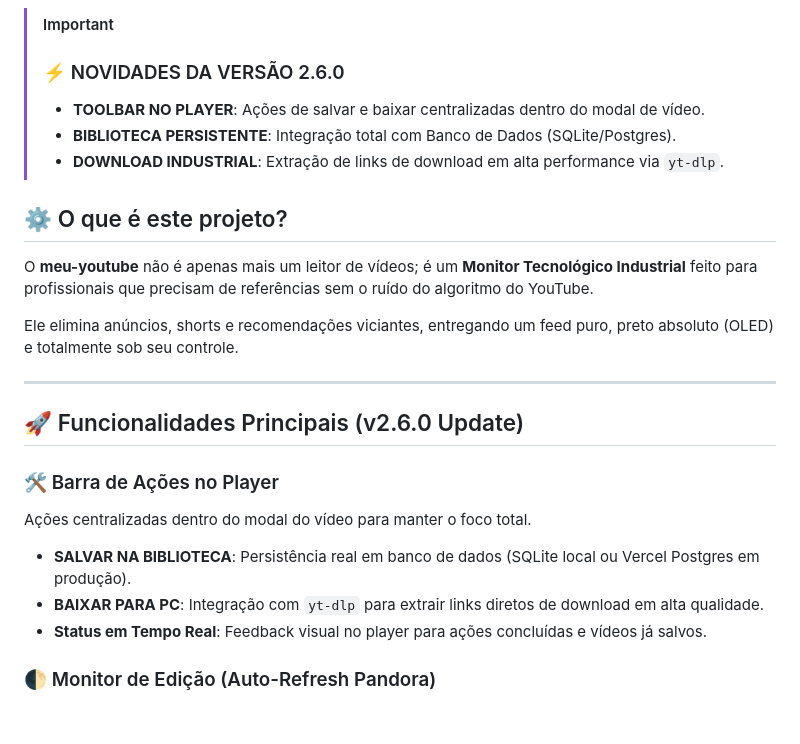
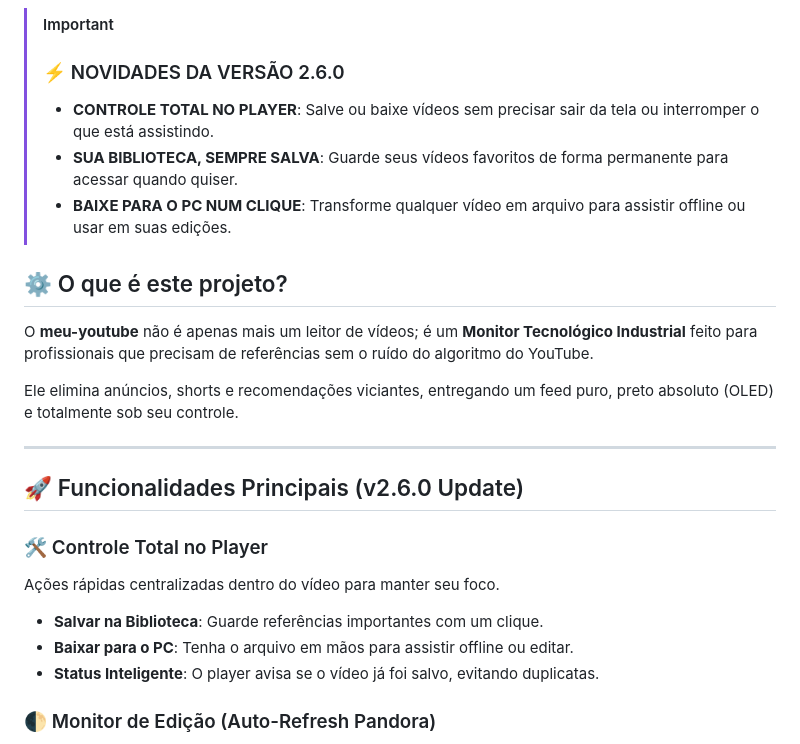
Before and after one commit to eldolucio/meu-youtube, a Markdown page: README.md, the part around the change. Rendered like a GitHub page; blank space fills up the shorter version.

Commit message:
docs: use user-focused language for v2.6.0 features

```diff
--- a/README.md
+++ b/README.md
@@ -8,9 +8,9 @@
 
 > [!IMPORTANT]
 > ### ⚡ NOVIDADES DA VERSÃO 2.6.0
-> - **TOOLBAR NO PLAYER**: Ações de salvar e baixar centralizadas dentro do modal de vídeo.
-> - **BIBLIOTECA PERSISTENTE**: Integração total com Banco de Dados (SQLite/Postgres).
-> - **DOWNLOAD INDUSTRIAL**: Extração de links de download em alta performance via `yt-dlp`.
+> - **CONTROLE TOTAL NO PLAYER**: Salve ou baixe vídeos sem precisar sair da tela ou interromper o que está assistindo.
+> - **SUA BIBLIOTECA, SEMPRE SALVA**: Guarde seus vídeos favoritos de forma permanente para acessar quando quiser.
+> - **BAIXE PARA O PC NUM CLIQUE**: Transforme qualquer vídeo em arquivo para assistir offline ou usar em suas edições.
 
 ## ⚙️ O que é este projeto?
 
@@ -22,11 +22,11 @@ Ele elimina anúncios, shorts e recomendações viciantes, entregando um feed pu
 
 ## 🚀 Funcionalidades Principais (v2.6.0 Update)
 
-### 🛠️ Barra de Ações no Player
-Ações centralizadas dentro do modal do vídeo para manter o foco total.
-- **SALVAR NA BIBLIOTECA**: Persistência real em banco de dados (SQLite local ou Vercel Postgres em produção).
-- **BAIXAR PARA PC**: Integração com `yt-dlp` para extrair links diretos de download em alta qualidade.
-- **Status em Tempo Real**: Feedback visual no player para ações concluídas e vídeos já salvos.
+### 🛠️ Controle Total no Player
+Ações rápidas centralizadas dentro do vídeo para manter seu foco.
+- **Salvar na Biblioteca**: Guarde referências importantes com um clique.
+- **Baixar para o PC**: Tenha o arquivo em mãos para assistir offline ou editar.
+- **Status Inteligente**: O player avisa se o vídeo já foi salvo, evitando duplicatas.
 
 ### 🌓 Monitor de Edição (Auto-Refresh Pandora)
 O dashboard conta com um **Auto-Refresh Assíncrono**. Uma linha de progresso finíssima no topo indica a próxima varredura de vídeos. Ele atualiza seu feed em segundo plano sem interromper a navegação.
```
